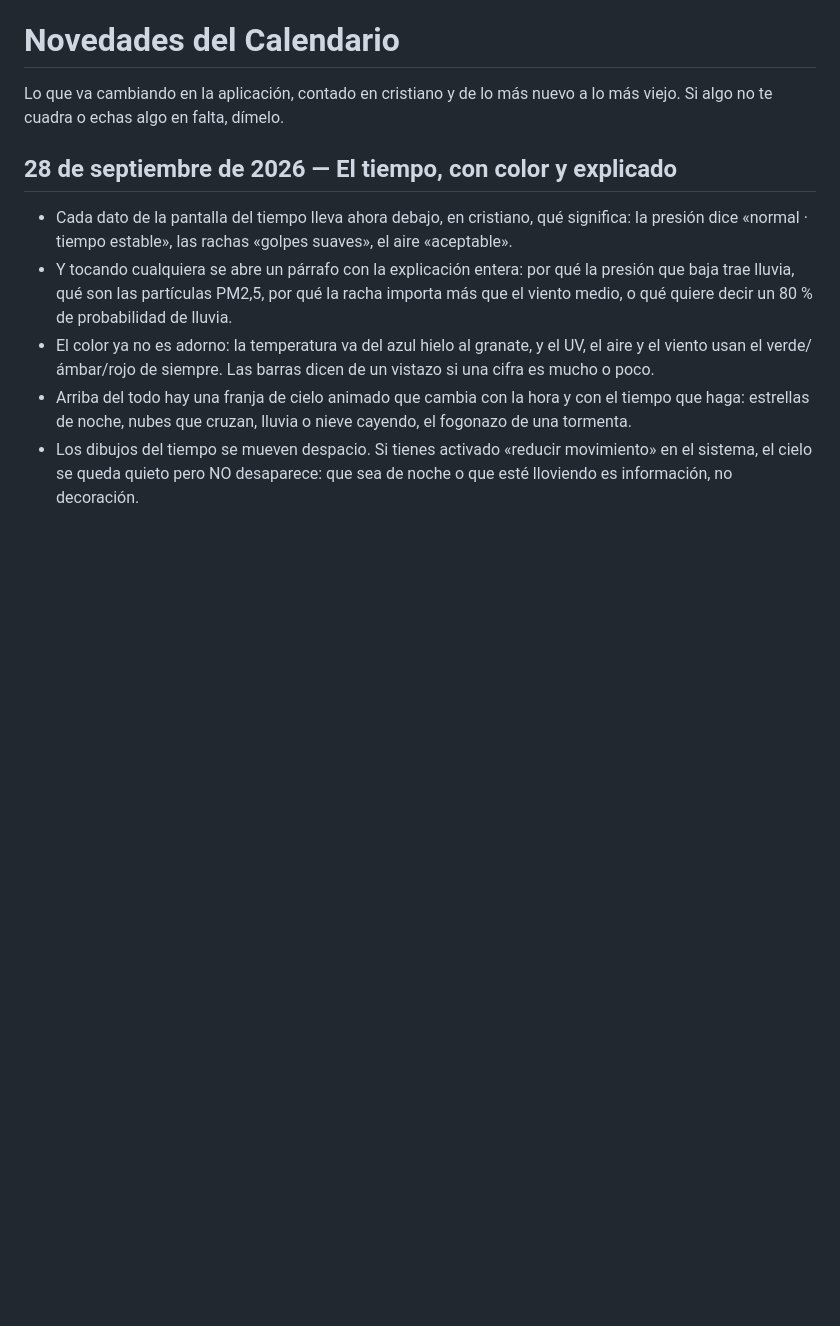
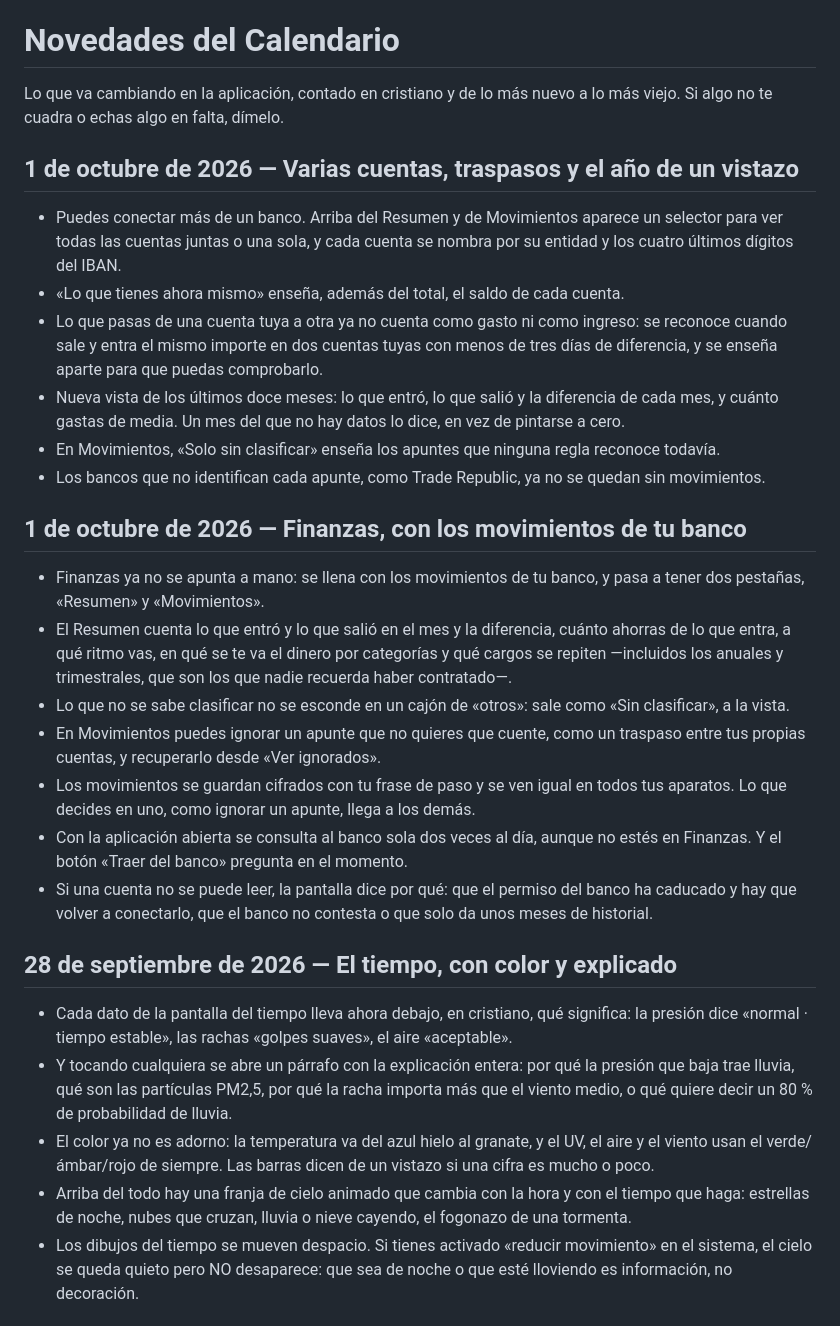
Before and after one commit to cactusito31/calendario-changelog, a Markdown page: CHANGELOG.md, the part around the change. GitHub-like rendering; blank space fills up the shorter version.

Commit message:
Novedades hasta el 1 de octubre de 2026

```diff
--- a/CHANGELOG.md
+++ b/CHANGELOG.md
@@ -1,6 +1,25 @@
 # Novedades del Calendario
 
 Lo que va cambiando en la aplicación, contado en cristiano y de lo más nuevo a lo más viejo. Si algo no te cuadra o echas algo en falta, dímelo.
+
+## 1 de octubre de 2026 — Varias cuentas, traspasos y el año de un vistazo
+
+- Puedes conectar más de un banco. Arriba del Resumen y de Movimientos aparece un selector para ver todas las cuentas juntas o una sola, y cada cuenta se nombra por su entidad y los cuatro últimos dígitos del IBAN.
+- «Lo que tienes ahora mismo» enseña, además del total, el saldo de cada cuenta.
+- Lo que pasas de una cuenta tuya a otra ya no cuenta como gasto ni como ingreso: se reconoce cuando sale y entra el mismo importe en dos cuentas tuyas con menos de tres días de diferencia, y se enseña aparte para que puedas comprobarlo.
+- Nueva vista de los últimos doce meses: lo que entró, lo que salió y la diferencia de cada mes, y cuánto gastas de media. Un mes del que no hay datos lo dice, en vez de pintarse a cero.
+- En Movimientos, «Solo sin clasificar» enseña los apuntes que ninguna regla reconoce todavía.
+- Los bancos que no identifican cada apunte, como Trade Republic, ya no se quedan sin movimientos.
+
+## 1 de octubre de 2026 — Finanzas, con los movimientos de tu banco
+
+- Finanzas ya no se apunta a mano: se llena con los movimientos de tu banco, y pasa a tener dos pestañas, «Resumen» y «Movimientos».
+- El Resumen cuenta lo que entró y lo que salió en el mes y la diferencia, cuánto ahorras de lo que entra, a qué ritmo vas, en qué se te va el dinero por categorías y qué cargos se repiten —incluidos los anuales y trimestrales, que son los que nadie recuerda haber contratado—.
+- Lo que no se sabe clasificar no se esconde en un cajón de «otros»: sale como «Sin clasificar», a la vista.
+- En Movimientos puedes ignorar un apunte que no quieres que cuente, como un traspaso entre tus propias cuentas, y recuperarlo desde «Ver ignorados».
+- Los movimientos se guardan cifrados con tu frase de paso y se ven igual en todos tus aparatos. Lo que decides en uno, como ignorar un apunte, llega a los demás.
+- Con la aplicación abierta se consulta al banco sola dos veces al día, aunque no estés en Finanzas. Y el botón «Traer del banco» pregunta en el momento.
+- Si una cuenta no se puede leer, la pantalla dice por qué: que el permiso del banco ha caducado y hay que volver a conectarlo, que el banco no contesta o que solo da unos meses de historial.
 
 ## 28 de septiembre de 2026 — El tiempo, con color y explicado
 
```
